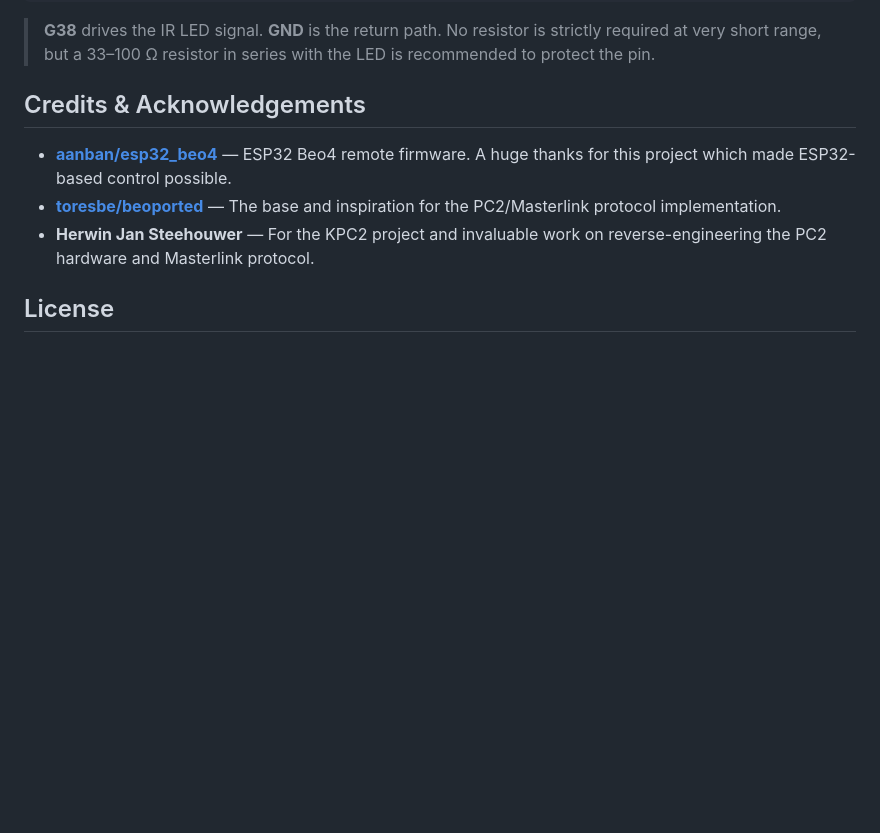
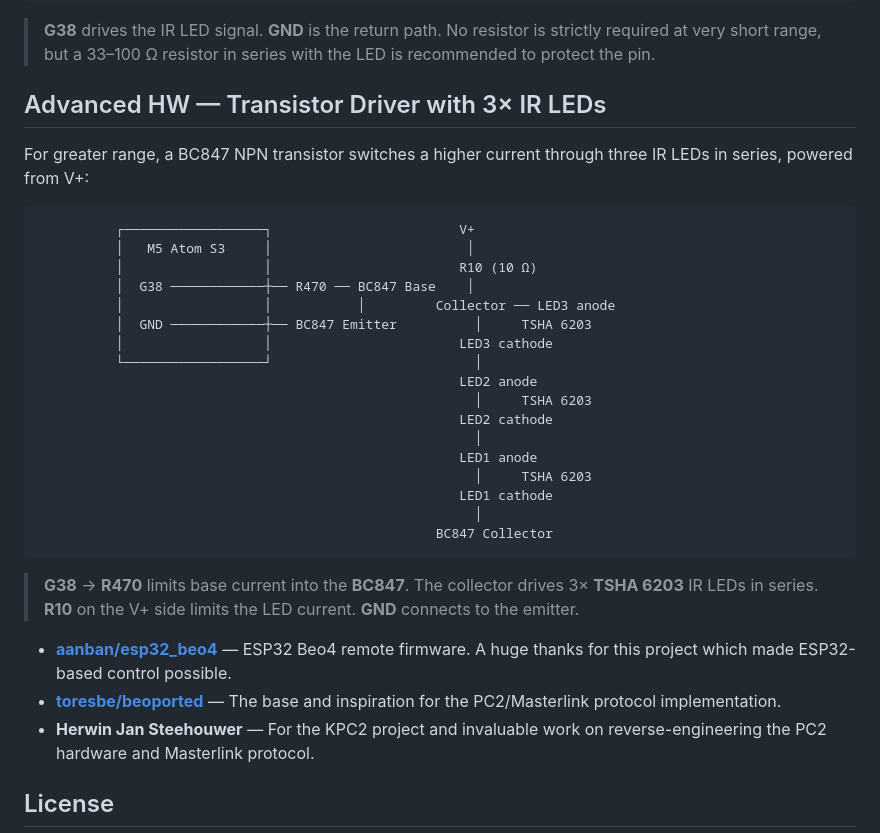
Before and after one commit to wolfgangschneider/BeoControl, a Markdown page: README.md, the part around the change. Drawn GitHub-style; blank space fills up the shorter version.

Commit message:
README: add advanced transistor driver HW diagram
Co-authored-by: Copilot <223556219+Copilot@users.noreply.github.com>

````diff
--- a/README.md
+++ b/README.md
@@ -163,7 +163,33 @@ If you place the ESP32 very close to the B&O IR receiver, a single IR LED wired
 
 > **G38** drives the IR LED signal. **GND** is the return path. No resistor is strictly required at very short range, but a 33–100 Ω resistor in series with the LED is recommended to protect the pin.
 
-## Credits & Acknowledgements
+## Advanced HW — Transistor Driver with 3× IR LEDs
+
+For greater range, a BC847 NPN transistor switches a higher current through three IR LEDs in series, powered from V+:
+
+```
+          ┌──────────────────┐                        V+
+          │   M5 Atom S3     │                         │
+          │                  │                        R10 (10 Ω)
+          │  G38 ────────────┼── R470 ── BC847 Base    │
+          │                  │           │         Collector ── LED3 anode
+          │  GND ────────────┼── BC847 Emitter          │     TSHA 6203
+          │                  │                        LED3 cathode
+          └──────────────────┘                          │
+                                                      LED2 anode
+                                                        │     TSHA 6203
+                                                      LED2 cathode
+                                                        │
+                                                      LED1 anode
+                                                        │     TSHA 6203
+                                                      LED1 cathode
+                                                        │
+                                                   BC847 Collector
+```
+
+> **G38** → **R470** limits base current into the **BC847**. The collector drives 3× **TSHA 6203** IR LEDs in series. **R10** on the V+ side limits the LED current. **GND** connects to the emitter.
+
+
 
 - **[aanban/esp32_beo4](https://github.com/aanban/esp32_beo4)** — ESP32 Beo4 remote firmware. A huge thanks for this project which made ESP32-based control possible.
 - **[toresbe/beoported](https://github.com/toresbe/beoported/releases)** — The base and inspiration for the PC2/Masterlink protocol implementation.
````
